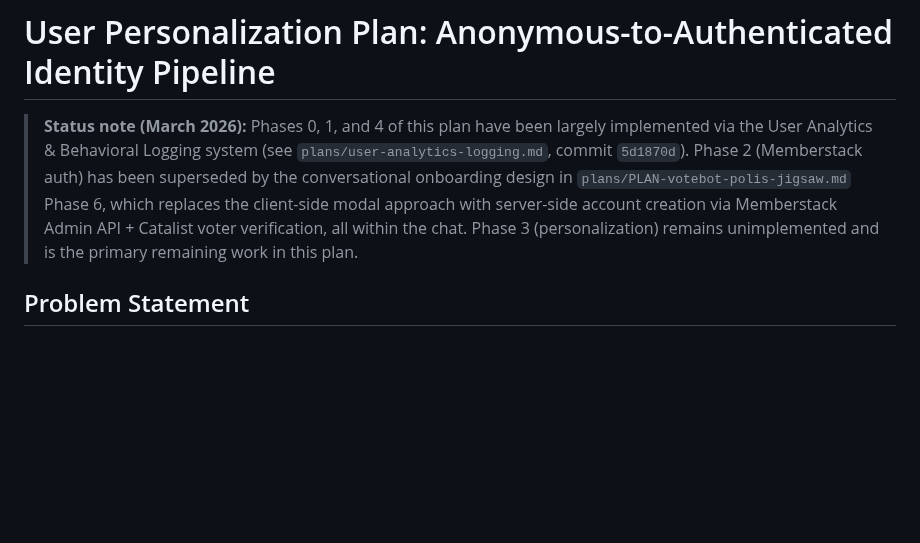
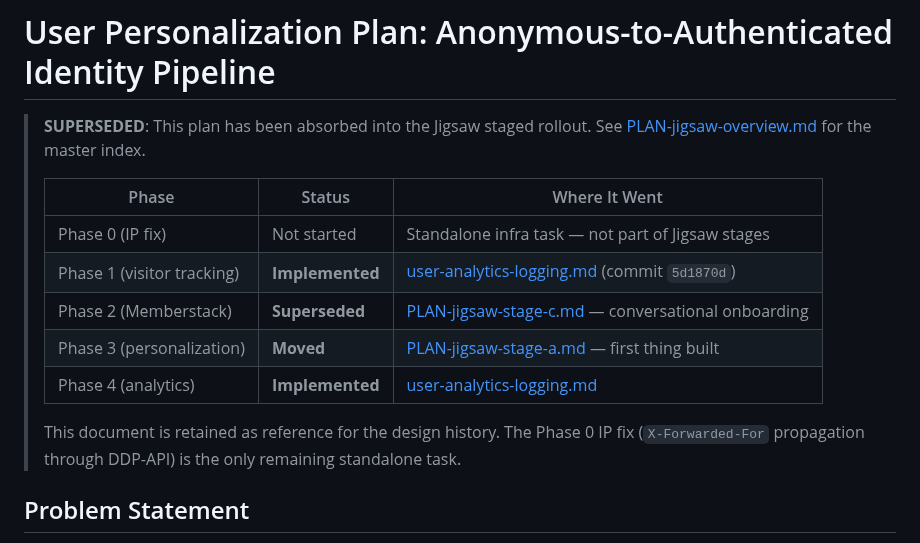
Before and after one commit to Digital-Democracy-Project/votebot, a Markdown page: plans/PLAN-user-personalization.md, the part around the change. GitHub-like rendering; blank space fills up the shorter version.

Commit message:
Mark personalization plan as superseded by Jigsaw stages
All phases now have a home:
- Phase 0 (IP fix): standalone infra task
- Phase 1 (visitor tracking): implemented in analytics
- Phase 2 (Memberstack): Stage C conversational onboarding
- Phase 3 (personalization): Stage A (first thing built)
- Phase 4 (analytics): implemented

Co-Authored-By: Claude Opus 4.6 (1M context) <noreply@anthropic.com>

```diff
--- a/plans/PLAN-user-personalization.md
+++ b/plans/PLAN-user-personalization.md
@@ -1,6 +1,16 @@
 # User Personalization Plan: Anonymous-to-Authenticated Identity Pipeline
 
-> **Status note (March 2026):** Phases 0, 1, and 4 of this plan have been largely implemented via the User Analytics & Behavioral Logging system (see `plans/user-analytics-logging.md`, commit `5d1870d`). Phase 2 (Memberstack auth) has been superseded by the conversational onboarding design in `plans/PLAN-votebot-polis-jigsaw.md` Phase 6, which replaces the client-side modal approach with server-side account creation via Memberstack Admin API + Catalist voter verification, all within the chat. Phase 3 (personalization) remains unimplemented and is the primary remaining work in this plan.
+> **SUPERSEDED**: This plan has been absorbed into the Jigsaw staged rollout. See [PLAN-jigsaw-overview.md](PLAN-jigsaw-overview.md) for the master index.
+>
+> | Phase | Status | Where It Went |
+> |---|---|---|
+> | Phase 0 (IP fix) | Not started | Standalone infra task — not part of Jigsaw stages |
+> | Phase 1 (visitor tracking) | **Implemented** | [user-analytics-logging.md](user-analytics-logging.md) (commit `5d1870d`) |
+> | Phase 2 (Memberstack) | **Superseded** | [PLAN-jigsaw-stage-c.md](PLAN-jigsaw-stage-c.md) — conversational onboarding |
+> | Phase 3 (personalization) | **Moved** | [PLAN-jigsaw-stage-a.md](PLAN-jigsaw-stage-a.md) — first thing built |
+> | Phase 4 (analytics) | **Implemented** | [user-analytics-logging.md](user-analytics-logging.md) |
+>
+> This document is retained as reference for the design history. The Phase 0 IP fix (`X-Forwarded-For` propagation through DDP-API) is the only remaining standalone task.
 
 ## Problem Statement
 
```
